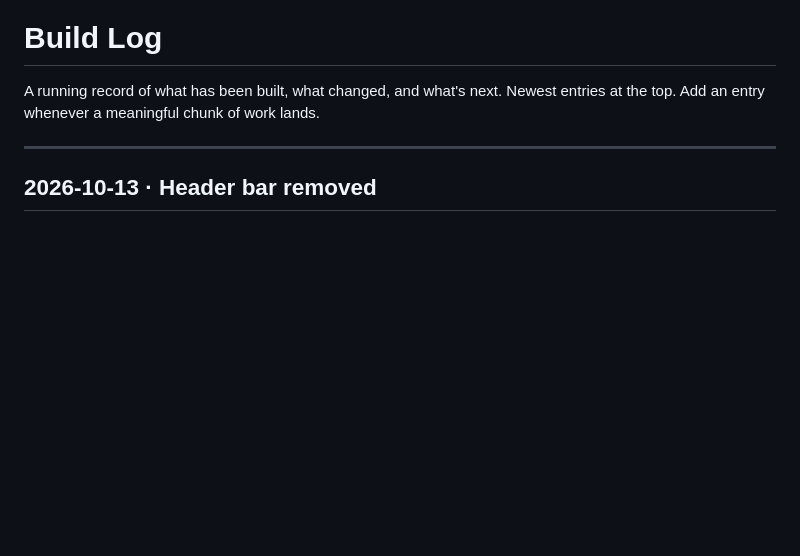
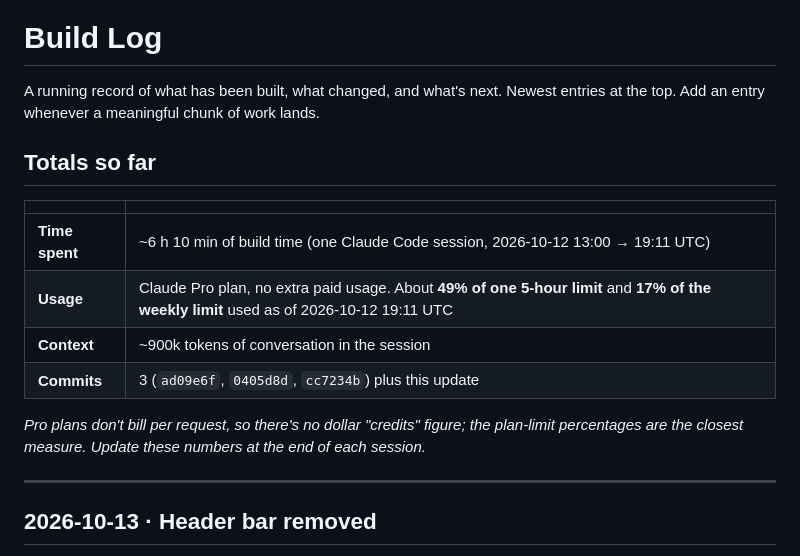
Before and after one commit to arnavsrinath116/Portfolio, a Markdown page: BUILD_LOG.md, the part around the change. Rendered like a GitHub page; blank space fills up the shorter version.

Commit message:
Add time and usage totals to build log
Co-Authored-By: Claude Opus 5.5 <noreply@anthropic.com>

```diff
--- a/BUILD_LOG.md
+++ b/BUILD_LOG.md
@@ -2,6 +2,17 @@
 
 A running record of what has been built, what changed, and what's next.
 Newest entries at the top. Add an entry whenever a meaningful chunk of work lands.
+
+## Totals so far
+
+| | |
+|---|---|
+| **Time spent** | ~6 h 10 min of build time (one Claude Code session, 2026-10-12 13:00 → 19:11 UTC) |
+| **Usage** | Claude Pro plan, no extra paid usage. About **49% of one 5-hour limit** and **17% of the weekly limit** used as of 2026-10-12 19:11 UTC |
+| **Context** | ~900k tokens of conversation in the session |
+| **Commits** | 3 (`ad09e6f`, `0405d8d`, `cc7234b`) plus this update |
+
+*Pro plans don't bill per request, so there's no dollar "credits" figure; the plan-limit percentages are the closest measure. Update these numbers at the end of each session.*
 
 ---
 
```
